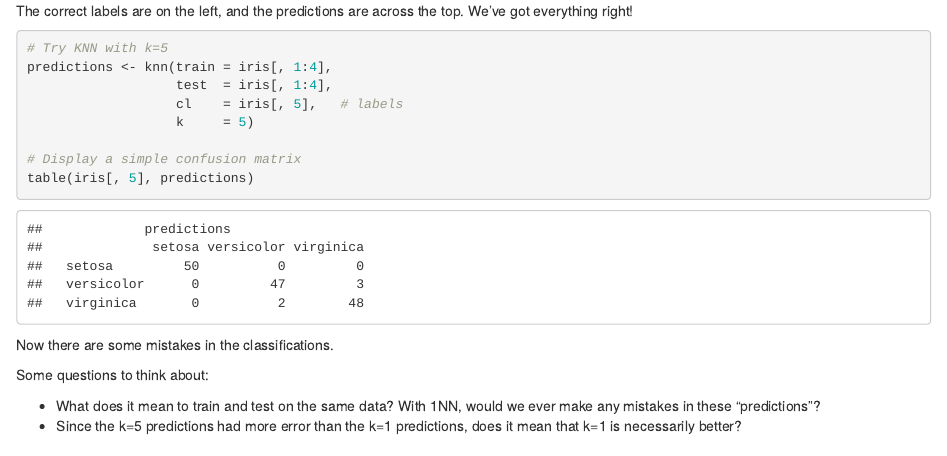
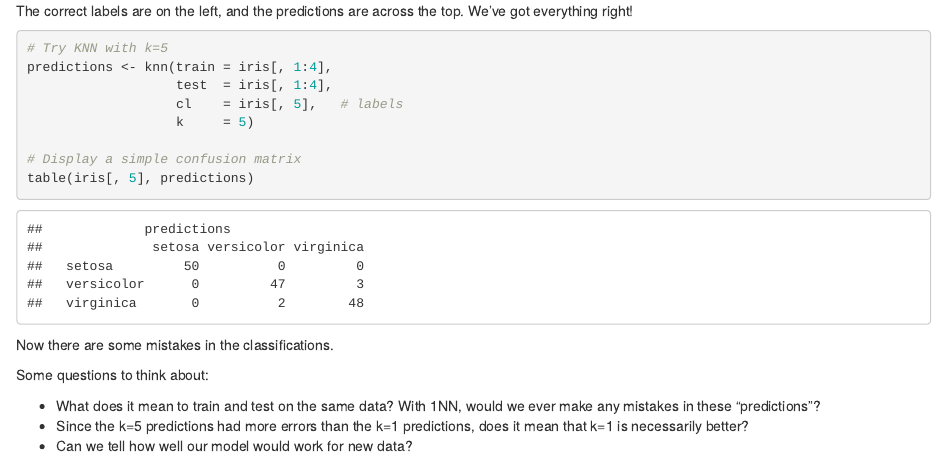
Before and after one commit to ajschumacher/gadsdc, an R Markdown document (05-ML_kaggle/knn_iris_demo.Rmd): the page in a window 1100 px wide, from 600 px down. Rendered offline with R 4.5, knitr and Pandoc, with nearby package versions; code that draws random numbers runs with fixed seeds of ours.

Commit message:
one more question

```diff
--- a/05-ML_kaggle/knn_iris_demo.Rmd
+++ b/05-ML_kaggle/knn_iris_demo.Rmd
@@ -38,4 +38,5 @@ Now there are some mistakes in the classifications.
 Some questions to think about:
 
  * What does it mean to train and test on the same data? With 1NN, would we ever make any mistakes in these "predictions"?
- * Since the k=5 predictions had more error than the k=1 predictions, does it mean that k=1 is necessarily better?
+ * Since the k=5 predictions had more errors than the k=1 predictions, does it mean that k=1 is necessarily better?
+ * Can we tell how well our model would work for new data?
```
